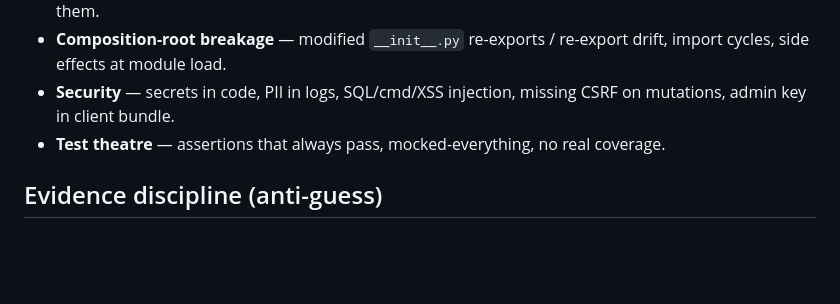
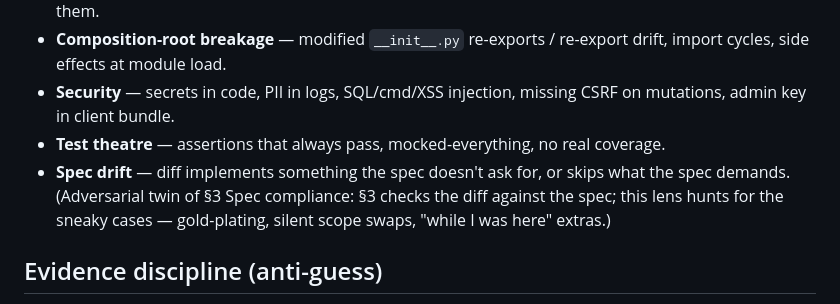
Before and after one commit to lyanpark2019/auto-pilot, a Markdown page: agents/references/review-core.md, the part around the change. GitHub-like rendering; blank space fills up the shorter version.

Commit message:
fix(review): restore Spec-drift adversarial-lens bullet lost in review-core extraction
Original wording from pre-extraction codex-adversarial.md (85ed635~1:39).
All 4 reviewer shells cite review-core.md, so the lens propagates without
per-shell edits. W1-1 (P1) from round-2 handoff.

Co-Authored-By: Claude Opus 4.8 <noreply@anthropic.com>

```diff
--- a/agents/references/review-core.md
+++ b/agents/references/review-core.md
@@ -34,6 +34,7 @@
 - **Composition-root breakage** — modified `__init__.py` re-exports / re-export drift, import cycles, side effects at module load.
 - **Security** — secrets in code, PII in logs, SQL/cmd/XSS injection, missing CSRF on mutations, admin key in client bundle.
 - **Test theatre** — assertions that always pass, mocked-everything, no real coverage.
+- **Spec drift** — diff implements something the spec doesn't ask for, or skips what the spec demands. (Adversarial twin of §3 Spec compliance: §3 checks the diff against the spec; this lens hunts for the sneaky cases — gold-plating, silent scope swaps, "while I was here" extras.)
 
 ## Evidence discipline (anti-guess)
 
```
